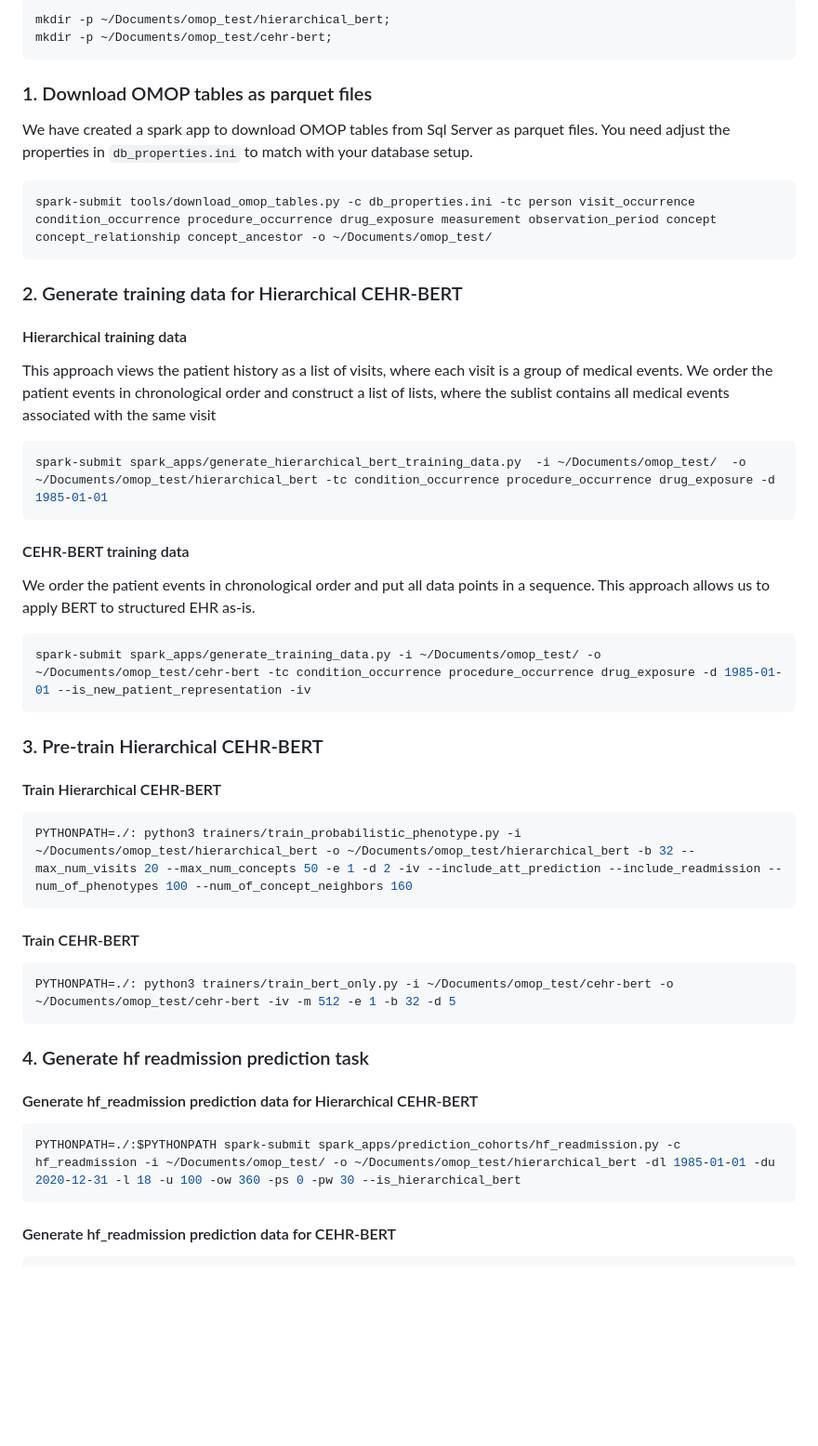
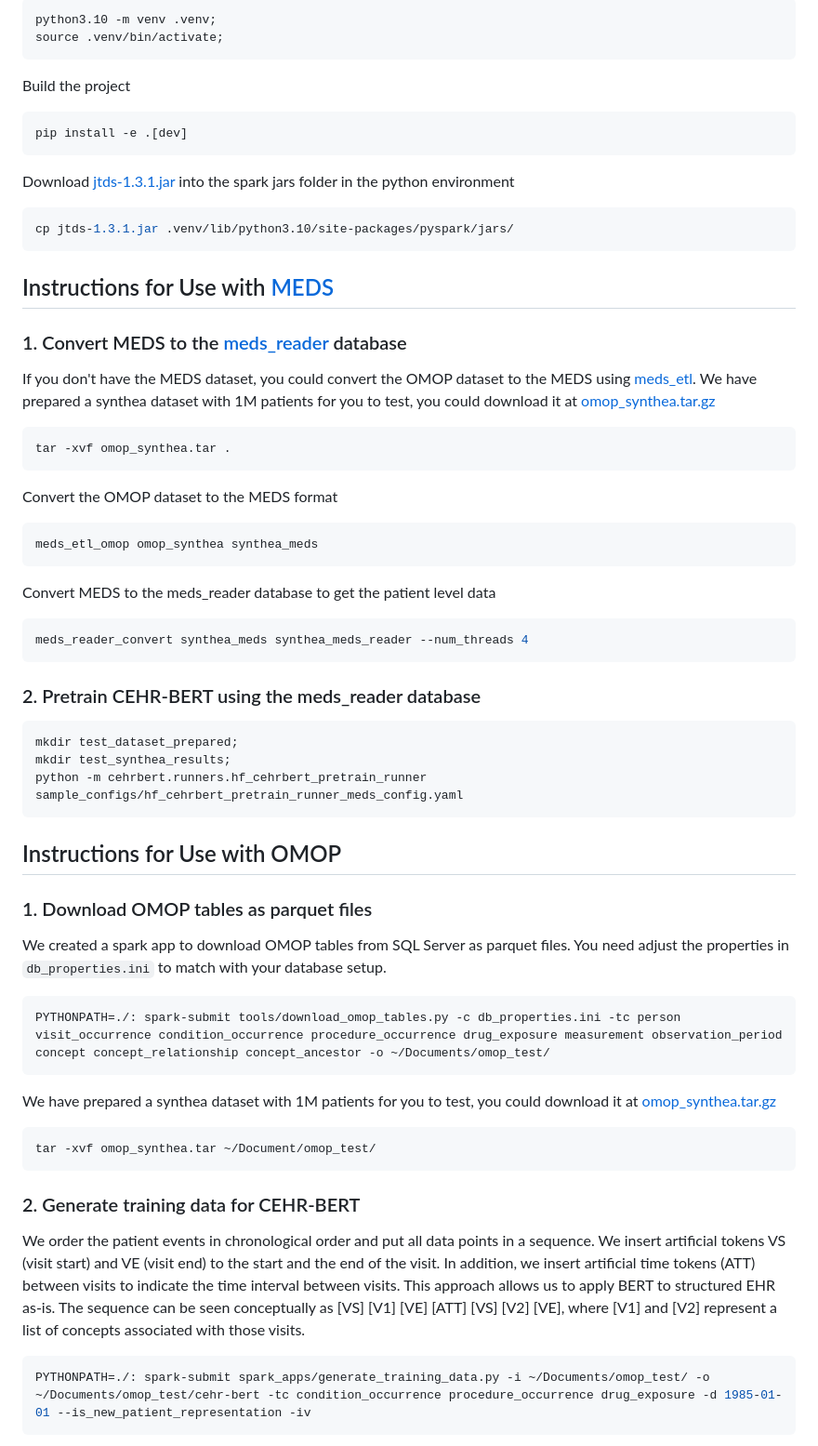
Before and after one commit to cumc-dbmi/cehrbert, a Markdown page: README.md, the part around one of its changes. Shown at 93% size. GitHub-like rendering; blank space fills up the shorter version.

````diff
--- a/README.md
+++ b/README.md
@@ -17,39 +47,73 @@ Create the following folders for the tutorial below
 ```console
-mkdir -p ~/Documents/omop_test/hierarchical_bert;
-mkdir -p ~/Documents/omop_test/cehr-bert;
+python3.10 -m venv .venv;
+source .venv/bin/activate;
 ```
 
-### 1. Download OMOP tables as parquet files
-We have created a spark app to download OMOP tables from Sql Server as parquet files. You need adjust the properties in `db_properties.ini` to match with your database setup.
+Build the project
+
 ```console
-spark-submit tools/download_omop_tables.py -c db_properties.ini -tc person visit_occurrence condition_occurrence procedure_occurrence drug_exposure measurement observation_period concept concept_relationship concept_ancestor -o ~/Documents/omop_test/
-```
-### 2. Generate training data for Hierarchical CEHR-BERT
-#### Hierarchical training data
-This approach views the patient history as a list of visits, where each visit is a group of medical events. We order the patient events in chronological order and construct a list of lists, where the sublist contains all medical events associated with the same visit
-```console
-spark-submit spark_apps/generate_hierarchical_bert_training_data.py  -i ~/Documents/omop_test/  -o ~/Documents/omop_test/hierarchical_bert -tc condition_occurrence procedure_occurrence drug_exposure -d 1985-01-01
-```
-#### CEHR-BERT training data
-We order the patient events in chronological order and put all data points in a sequence. This approach allows us to apply BERT to structured EHR as-is.
-```console
-spark-submit spark_apps/generate_training_data.py -i ~/Documents/omop_test/ -o ~/Documents/omop_test/cehr-bert -tc condition_occurrence procedure_occurrence drug_exposure -d 1985-01-01 --is_new_patient_representation -iv
+pip install -e .[dev]
 ```
 
-### 3. Pre-train Hierarchical CEHR-BERT
-#### Train Hierarchical CEHR-BERT
+Download [jtds-1.3.1.jar](jtds-1.3.1.jar) into the spark jars folder in the python environment
 ```console
-PYTHONPATH=./: python3 trainers/train_probabilistic_phenotype.py -i ~/Documents/omop_test/hierarchical_bert -o ~/Documents/omop_test/hierarchical_bert -b 32 --max_num_visits 20 --max_num_concepts 50 -e 1 -d 2 -iv --include_att_prediction --include_readmission --num_of_phenotypes 100 --num_of_concept_neighbors 160
+cp jtds-1.3.1.jar .venv/lib/python3.10/site-packages/pyspark/jars/
 ```
 
-#### Train CEHR-BERT
+## Instructions for Use with [MEDS](https://github.com/Medical-Event-Data-Standard/meds)
+
+### 1. Convert MEDS to the [meds_reader](https://github.com/som-shahlab/meds_reader) database
+
+If you don't have the MEDS dataset, you could convert the OMOP dataset to the MEDS
+using [meds_etl](https://github.com/Medical-Event-Data-Standard/meds_etl).
+We have prepared a synthea dataset with 1M patients for you to test, you could download it
+at [omop_synthea.tar.gz](https://drive.google.com/file/d/1k7-cZACaDNw8A1JRI37mfMAhEErxKaQJ/view?usp=share_link)
 ```console
-PYTHONPATH=./: python3 trainers/train_bert_only.py -i ~/Documents/omop_test/cehr-bert -o ~/Documents/omop_test/cehr-bert -iv -m 512 -e 1 -b 32 -d 5
+tar -xvf omop_synthea.tar .
 ```
-### 4. Generate hf readmission prediction task
-#### Generate hf_readmission prediction data for Hierarchical CEHR-BERT
+Convert the OMOP dataset to the MEDS format
 ```console
-PYTHONPATH=./:$PYTHONPATH spark-submit spark_apps/prediction_cohorts/hf_readmission.py -c hf_readmission -i ~/Documents/omop_test/ -o ~/Documents/omop_test/hierarchical_bert -dl 1985-01-01 -du 2020-12-31 -l 18 -u 100 -ow 360 -ps 0 -pw 30 --is_hierarchical_bert
+meds_etl_omop omop_synthea synthea_meds
+```
+Convert MEDS to the meds_reader database to get the patient level data
+```console
+meds_reader_convert synthea_meds synthea_meds_reader --num_threads 4
+```
+### 2. Pretrain CEHR-BERT using the meds_reader database
+```console
+mkdir test_dataset_prepared;
+mkdir test_synthea_results;
+python -m cehrbert.runners.hf_cehrbert_pretrain_runner sample_configs/hf_cehrbert_pretrain_runner_meds_config.yaml
 ```
 
-#### Generate hf_readmission prediction data for CEHR-BERT
+## Instructions for Use with OMOP
+
+### 1. Download OMOP tables as parquet files
+
+We created a spark app to download OMOP tables from SQL Server as parquet files. You need adjust the properties
+in `db_properties.ini` to match with your database setup.
+
+```console
+PYTHONPATH=./: spark-submit tools/download_omop_tables.py -c db_properties.ini -tc person visit_occurrence condition_occurrence procedure_occurrence drug_exposure measurement observation_period concept concept_relationship concept_ancestor -o ~/Documents/omop_test/
+```
+
+We have prepared a synthea dataset with 1M patients for you to test, you could download it
+at [omop_synthea.tar.gz](https://drive.google.com/file/d/1k7-cZACaDNw8A1JRI37mfMAhEErxKaQJ/view?usp=share_link)
+
+```console
+tar -xvf omop_synthea.tar ~/Document/omop_test/
+```
+
+### 2. Generate training data for CEHR-BERT
+
+We order the patient events in chronological order and put all data points in a sequence. We insert artificial tokens
+VS (visit start) and VE (visit end) to the start and the end of the visit. In addition, we insert artificial time
+tokens (ATT) between visits to indicate the time interval between visits. This approach allows us to apply BERT to
+structured EHR as-is.
+The sequence can be seen conceptually as [VS] [V1] [VE] [ATT] [VS] [V2] [VE], where [V1] and [V2] represent a list of
+concepts associated with those visits.
+
+```console
+PYTHONPATH=./: spark-submit spark_apps/generate_training_data.py -i ~/Documents/omop_test/ -o ~/Documents/omop_test/cehr-bert -tc condition_occurrence procedure_occurrence drug_exposure -d 1985-01-01 --is_new_patient_representation -iv
+```
+
````
Also changed, not shown: other parts of README.md (+73 -21 lines), images/cehr_bert_architecture.png (added), images/tokenization_att_generation.png (added), 3 other files.
